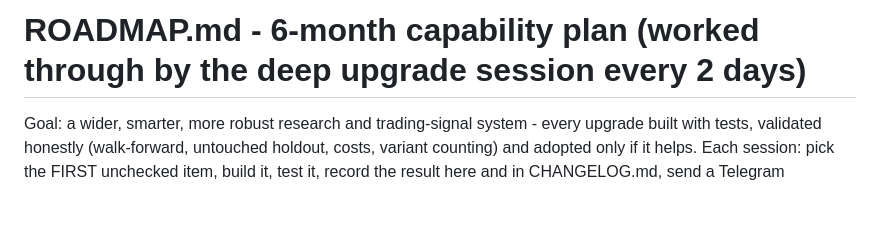
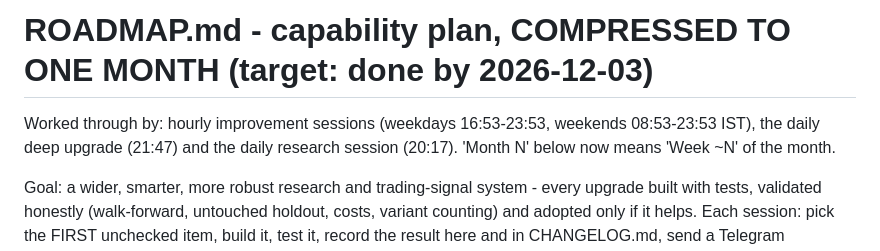
Before and after one commit to Vansh22215-cloud/shri-labh-jewellers, a Markdown page: swing-system/ROADMAP.md, the part around the change. GitHub-like rendering; blank space fills up the shorter version.

Commit message:
Roadmap compressed to one month; hourly improvement sessions scheduled
Co-Authored-By: Claude Opus 5.5 <noreply@anthropic.com>
Claude-Session: https://claude.ai/code/session_01FB6ktVckgR1RUbncxNV62r

```diff
--- a/swing-system/ROADMAP.md
+++ b/swing-system/ROADMAP.md
@@ -1,4 +1,7 @@
-# ROADMAP.md - 6-month capability plan (worked through by the deep upgrade session every 2 days)
+# ROADMAP.md - capability plan, COMPRESSED TO ONE MONTH (target: done by 2026-12-03)
+
+Worked through by: hourly improvement sessions (weekdays 16:53-23:53, weekends 08:53-23:53 IST), the daily deep
+upgrade (21:47) and the daily research session (20:17). 'Month N' below now means 'Week ~N' of the month.
 
 Goal: a wider, smarter, more robust research and trading-signal system - every upgrade built with tests,
 validated honestly (walk-forward, untouched holdout, costs, variant counting) and adopted only if it helps.
```
